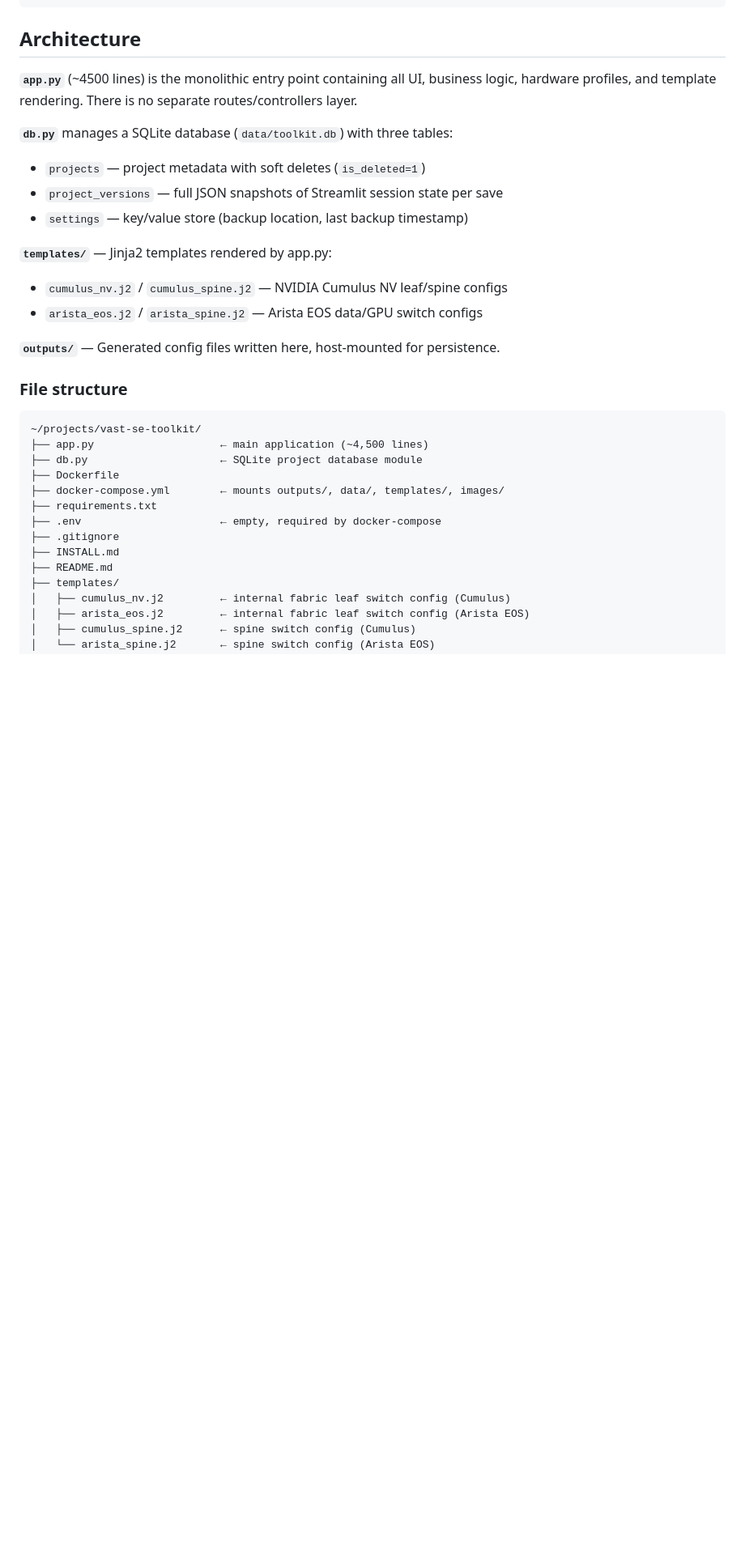
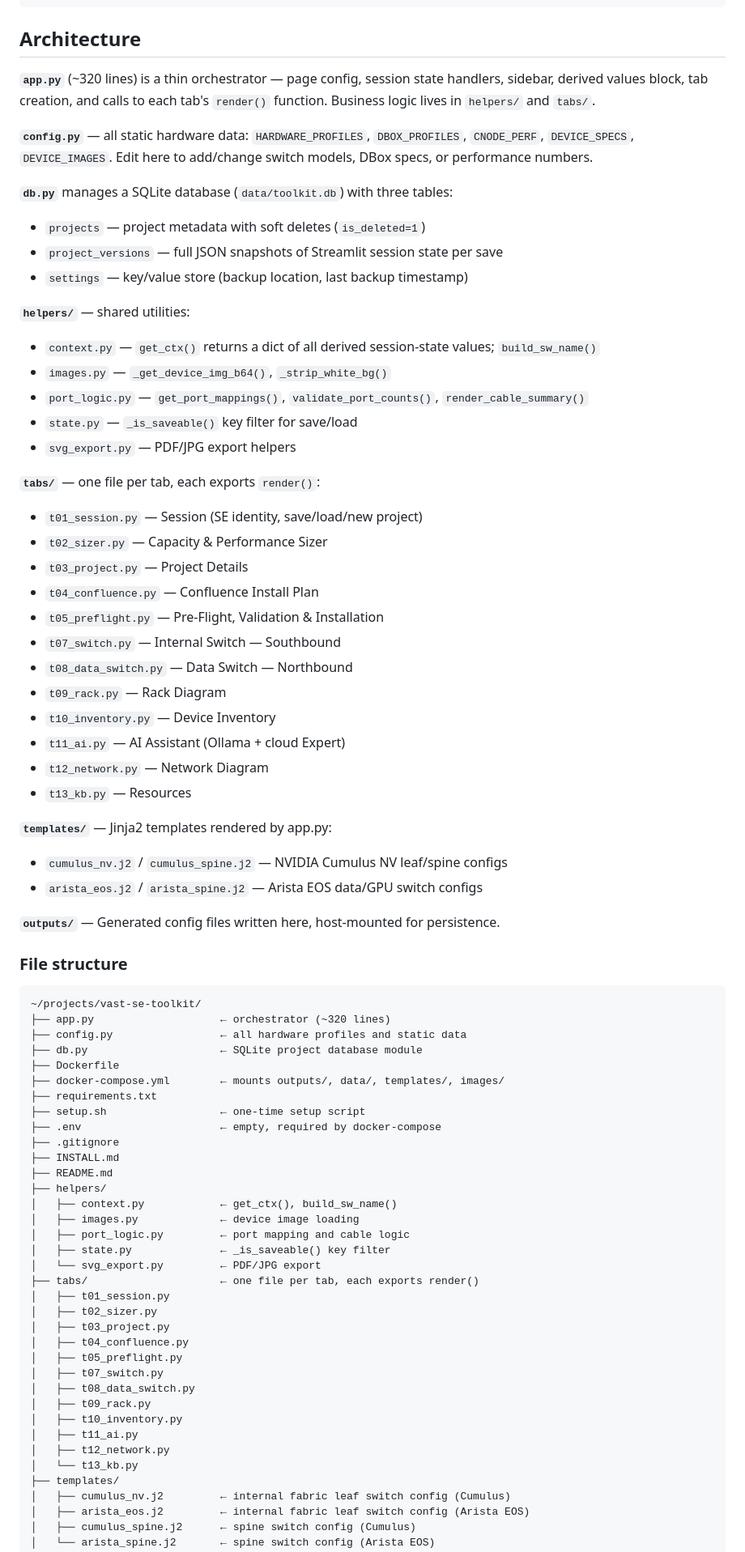
Before and after one commit to kimosabie/vast-se-toolkit, a Markdown page: CLAUDE.md, the part around one of its changes. Shown at 81% size. Drawn GitHub-style; blank space fills up the shorter version.

````diff
--- a/CLAUDE.md
+++ b/CLAUDE.md
@@ -64,12 +64,35 @@ print('Done')
 
 ## Architecture
 
-**`app.py`** (~4500 lines) is the monolithic entry point containing all UI, business logic, hardware profiles, and template rendering. There is no separate routes/controllers layer.
+**`app.py`** (~320 lines) is a thin orchestrator — page config, session state handlers, sidebar, derived values block, tab creation, and calls to each tab's `render()` function. Business logic lives in `helpers/` and `tabs/`.
+
+**`config.py`** — all static hardware data: `HARDWARE_PROFILES`, `DBOX_PROFILES`, `CNODE_PERF`, `DEVICE_SPECS`, `DEVICE_IMAGES`. Edit here to add/change switch models, DBox specs, or performance numbers.
 
 **`db.py`** manages a SQLite database (`data/toolkit.db`) with three tables:
 - `projects` — project metadata with soft deletes (`is_deleted=1`)
 - `project_versions` — full JSON snapshots of Streamlit session state per save
 - `settings` — key/value store (backup location, last backup timestamp)
+
+**`helpers/`** — shared utilities:
+- `context.py` — `get_ctx()` returns a dict of all derived session-state values; `build_sw_name()`
+- `images.py` — `_get_device_img_b64()`, `_strip_white_bg()`
+- `port_logic.py` — `get_port_mappings()`, `validate_port_counts()`, `render_cable_summary()`
+- `state.py` — `_is_saveable()` key filter for save/load
+- `svg_export.py` — PDF/JPG export helpers
+
+**`tabs/`** — one file per tab, each exports `render()`:
+- `t01_session.py` — Session (SE identity, save/load/new project)
+- `t02_sizer.py` — Capacity & Performance Sizer
+- `t03_project.py` — Project Details
+- `t04_confluence.py` — Confluence Install Plan
+- `t05_preflight.py` — Pre-Flight, Validation & Installation
+- `t07_switch.py` — Internal Switch — Southbound
+- `t08_data_switch.py` — Data Switch — Northbound
+- `t09_rack.py` — Rack Diagram
+- `t10_inventory.py` — Device Inventory
+- `t11_ai.py` — AI Assistant (Ollama + cloud Expert)
+- `t12_network.py` — Network Diagram
+- `t13_kb.py` — Resources
 
 **`templates/`** — Jinja2 templates rendered by app.py:
 - `cumulus_nv.j2` / `cumulus_spine.j2` — NVIDIA Cumulus NV leaf/spine configs
@@ -81,15 +104,36 @@ print('Done')
 
 ```
 ~/projects/vast-se-toolkit/
-├── app.py                    ← main application (~4,500 lines)
+├── app.py                    ← orchestrator (~320 lines)
+├── config.py                 ← all hardware profiles and static data
 ├── db.py                     ← SQLite project database module
 ├── Dockerfile
 ├── docker-compose.yml        ← mounts outputs/, data/, templates/, images/
 ├── requirements.txt
+├── setup.sh                  ← one-time setup script
 ├── .env                      ← empty, required by docker-compose
 ├── .gitignore
 ├── INSTALL.md
 ├── README.md
+├── helpers/
+│   ├── context.py            ← get_ctx(), build_sw_name()
+│   ├── images.py             ← device image loading
+│   ├── port_logic.py         ← port mapping and cable logic
+│   ├── state.py              ← _is_saveable() key filter
+│   └── svg_export.py         ← PDF/JPG export
+├── tabs/                     ← one file per tab, each exports render()
+│   ├── t01_session.py
+│   ├── t02_sizer.py
+│   ├── t03_project.py
+│   ├── t04_confluence.py
+│   ├── t05_preflight.py
+│   ├── t07_switch.py
+│   ├── t08_data_switch.py
+│   ├── t09_rack.py
+│   ├── t10_inventory.py
+│   ├── t11_ai.py
+│   ├── t12_network.py
+│   └── t13_kb.py
 ├── templates/
 │   ├── cumulus_nv.j2         ← internal fabric leaf switch config (Cumulus)
 │   ├── arista_eos.j2         ← internal fabric leaf switch config (Arista EOS)
````
Also changed, not shown: other parts of CLAUDE.md (+18 -10 lines), README.md (+9 -6 lines).
